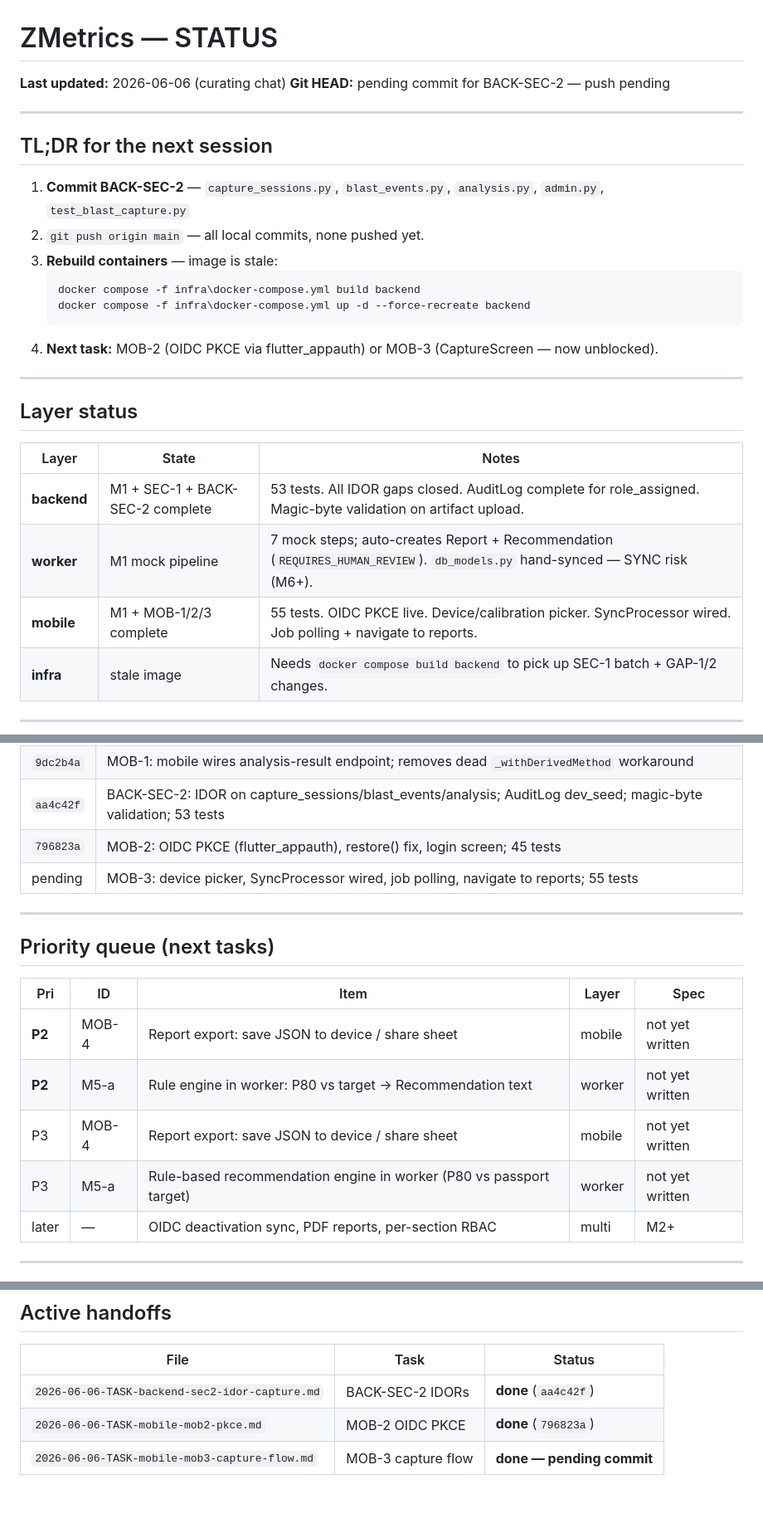
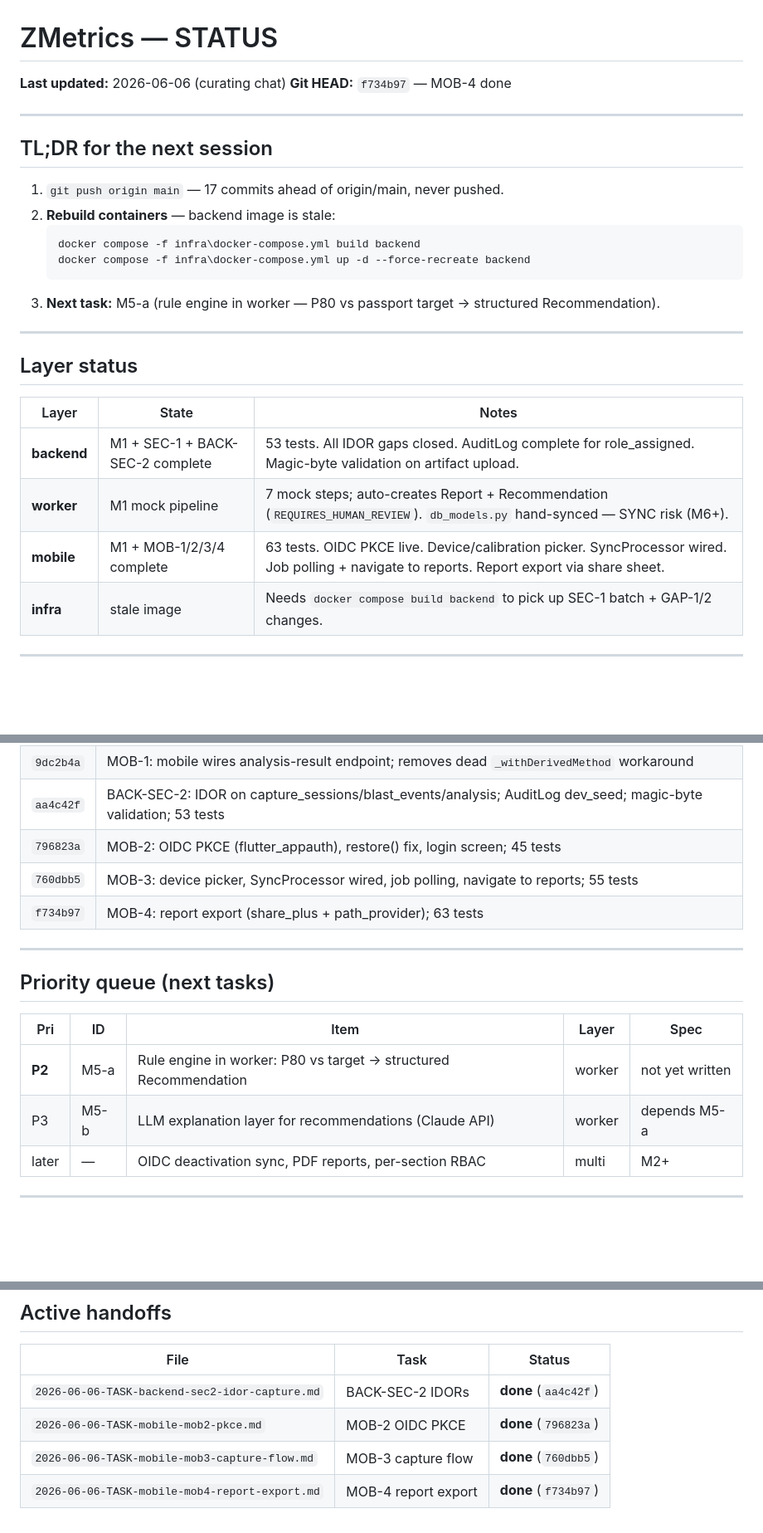
Before and after one commit to superalex0219-cell/zmetrics-1, a Markdown page: docs/STATUS.md, 3 parts joined by grey strips. Shown at 83% size. GitHub-like rendering; blank space fills up the shorter version.

Commit message:
docs(status): close MOB-4; next = M5-a rule engine
Co-Authored-By: Claude Sonnet 4.6 <noreply@anthropic.com>

````diff
--- a/docs/STATUS.md
+++ b/docs/STATUS.md
@@ -1,20 +1,19 @@
 # ZMetrics — STATUS
 
 **Last updated:** 2026-06-06 (curating chat)
-**Git HEAD:** pending commit for BACK-SEC-2 — push pending
+**Git HEAD:** `f734b97` — MOB-4 done
 
 ---
 
 ## TL;DR for the next session
 
-1. **Commit BACK-SEC-2** — `capture_sessions.py`, `blast_events.py`, `analysis.py`, `admin.py`, `test_blast_capture.py`
-2. `git push origin main` — all local commits, none pushed yet.
-3. **Rebuild containers** — image is stale:
+1. `git push origin main` — 17 commits ahead of origin/main, never pushed.
+2. **Rebuild containers** — backend image is stale:
    ```powershell
    docker compose -f infra\docker-compose.yml build backend
    docker compose -f infra\docker-compose.yml up -d --force-recreate backend
    ```
-4. **Next task:** MOB-2 (OIDC PKCE via flutter_appauth) or MOB-3 (CaptureScreen — now unblocked).
+3. **Next task:** M5-a (rule engine in worker — P80 vs passport target → structured Recommendation).
 
 ---
 
@@ -24,7 +23,7 @@
 |-------|-------|-------|
 | **backend** | M1 + SEC-1 + BACK-SEC-2 complete | 53 tests. All IDOR gaps closed. AuditLog complete for role_assigned. Magic-byte validation on artifact upload. |
 | **worker** | M1 mock pipeline | 7 mock steps; auto-creates Report + Recommendation (`REQUIRES_HUMAN_REVIEW`). `db_models.py` hand-synced — SYNC risk (M6+). |
-| **mobile** | M1 + MOB-1/2/3 complete | 55 tests. OIDC PKCE live. Device/calibration picker. SyncProcessor wired. Job polling + navigate to reports. |
+| **mobile** | M1 + MOB-1/2/3/4 complete | 63 tests. OIDC PKCE live. Device/calibration picker. SyncProcessor wired. Job polling + navigate to reports. Report export via share sheet. |
 | **infra** | stale image | Needs `docker compose build backend` to pick up SEC-1 batch + GAP-1/2 changes. |
 
 ---
@@ -39,7 +38,8 @@
 | `9dc2b4a` | MOB-1: mobile wires analysis-result endpoint; removes dead `_withDerivedMethod` workaround |
 | `aa4c42f` | BACK-SEC-2: IDOR on capture_sessions/blast_events/analysis; AuditLog dev_seed; magic-byte validation; 53 tests |
 | `796823a` | MOB-2: OIDC PKCE (flutter_appauth), restore() fix, login screen; 45 tests |
-| pending | MOB-3: device picker, SyncProcessor wired, job polling, navigate to reports; 55 tests |
+| `760dbb5` | MOB-3: device picker, SyncProcessor wired, job polling, navigate to reports; 55 tests |
+| `f734b97` | MOB-4: report export (share_plus + path_provider); 63 tests |
 
 ---
 
@@ -47,10 +47,8 @@
 
 | Pri | ID | Item | Layer | Spec |
 |-----|----|------|-------|------|
-| **P2** | MOB-4 | Report export: save JSON to device / share sheet | mobile | not yet written |
-| **P2** | M5-a | Rule engine in worker: P80 vs target → Recommendation text | worker | not yet written |
-| P3 | MOB-4 | Report export: save JSON to device / share sheet | mobile | not yet written |
-| P3 | M5-a | Rule-based recommendation engine in worker (P80 vs passport target) | worker | not yet written |
+| **P2** | M5-a | Rule engine in worker: P80 vs target → structured Recommendation | worker | not yet written |
+| P3 | M5-b | LLM explanation layer for recommendations (Claude API) | worker | depends M5-a |
 | later | — | OIDC deactivation sync, PDF reports, per-section RBAC | multi | M2+ |
 
 ---
@@ -93,4 +91,5 @@ cd mobile && flutter test
 |------|------|--------|
 | `2026-06-06-TASK-backend-sec2-idor-capture.md` | BACK-SEC-2 IDORs | **done** (`aa4c42f`) |
 | `2026-06-06-TASK-mobile-mob2-pkce.md` | MOB-2 OIDC PKCE | **done** (`796823a`) |
-| `2026-06-06-TASK-mobile-mob3-capture-flow.md` | MOB-3 capture flow | **done — pending commit** |
+| `2026-06-06-TASK-mobile-mob3-capture-flow.md` | MOB-3 capture flow | **done** (`760dbb5`) |
+| `2026-06-06-TASK-mobile-mob4-report-export.md` | MOB-4 report export | **done** (`f734b97`) |
````
Also changed, not shown: docs/roadmap.md (+5 -4 lines).
